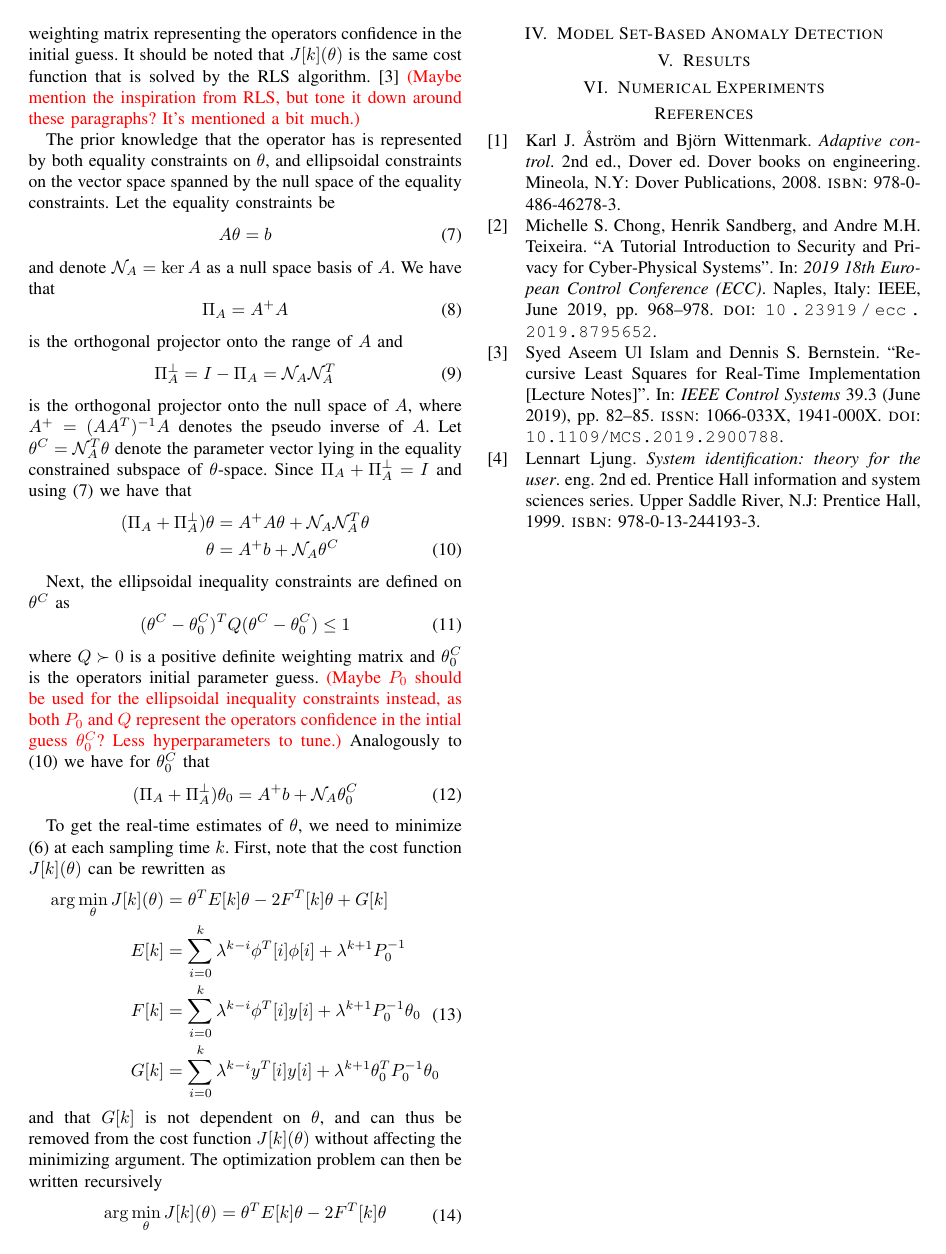
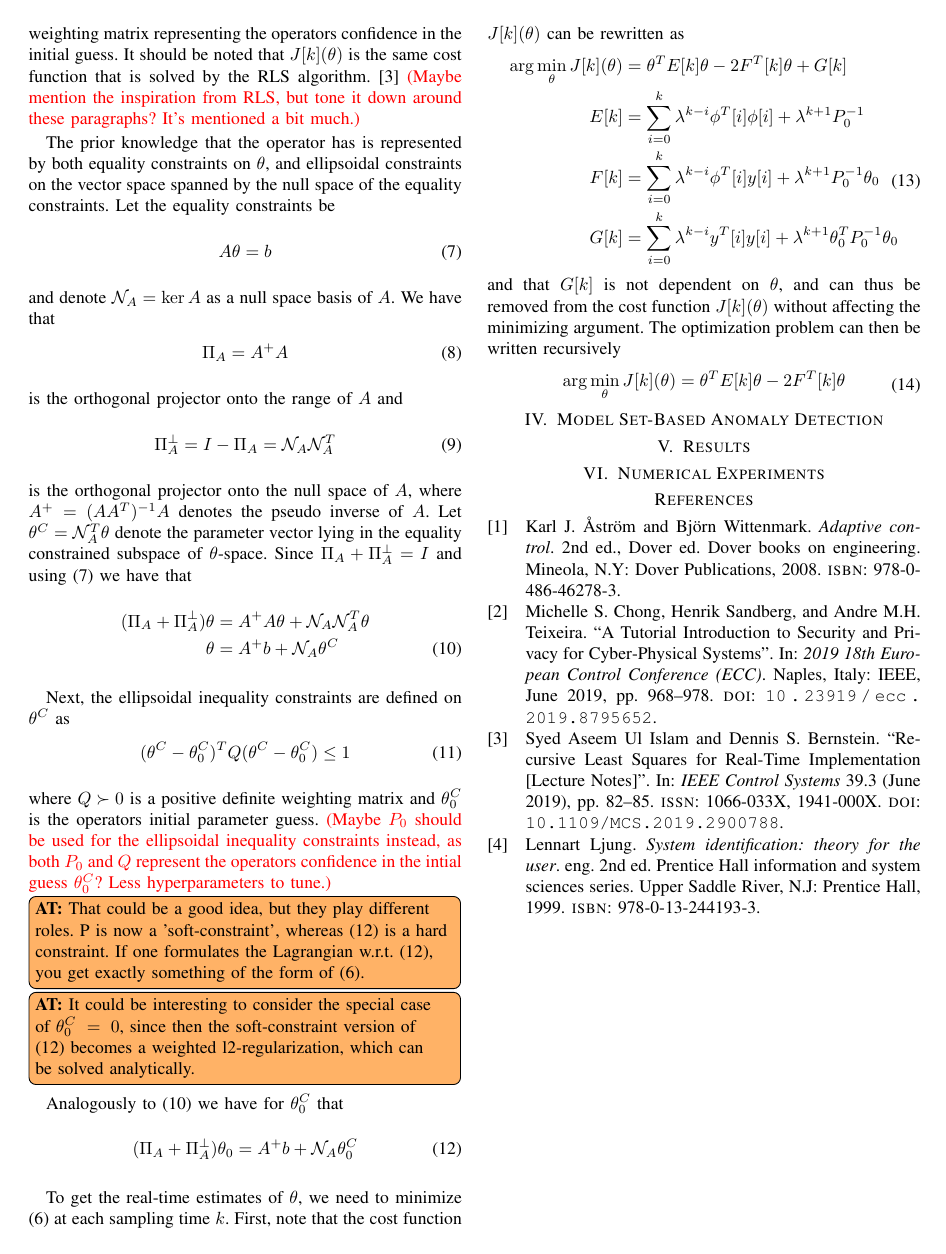
Before and after one commit to villekjellqvist/Set-Based-Anomaly-Detection-Model-Learning, a LaTeX paper (root.tex, which reads preamble.tex, sections/OnlineModelLearning.tex): page 2 of 2. Compiled offline with pdfLaTeX.

Commit message:
andre comments

```diff
--- a/preamble.tex
+++ b/preamble.tex
@@ -15,3 +15,7 @@
 \newcommand{\Pran}{\Pi_A}
 \newcommand{\Port}{\Pi_A^\perp}
 \newcommand{\tC}{\theta^C}
+
+\usepackage[colorinlistoftodos]{todonotes}
+\newcommand{\AT}[1]{\todo[inline, color=orange!60]{\textbf{AT:} #1}}
+\newcommand{\VK}[1]{\todo[inline, color=gray!60]{\textbf{VK:} #1}}
--- a/sections/OnlineModelLearning.tex
+++ b/sections/OnlineModelLearning.tex
@@ -59,6 +59,8 @@ the operators initial parameter guess.
 {\color{red}(Maybe $P_0$ should be used for the ellipsoidal inequality constraints
 instead, as both $P_0$ and $Q$ represent the operators confidence in the intial guess
 $\tC_0$? Less hyperparameters to tune.)}
+\AT{That could be a good idea, but they play different roles. P is now a 'soft-constraint', whereas (12) is a hard constraint. If one formulates the Lagrangian w.r.t. (12), you get exactly something of the form of (6).}
+\AT{It could be interesting to consider the special case of $\theta_0^C = 0$, since then the soft-constraint version of (12) becomes a weighted l2-regularization, which can be solved analytically.}
 Analogously to (\ref{eq:thetanull})
 we have for $\tC_0$ that
 \begin{equation}
```
